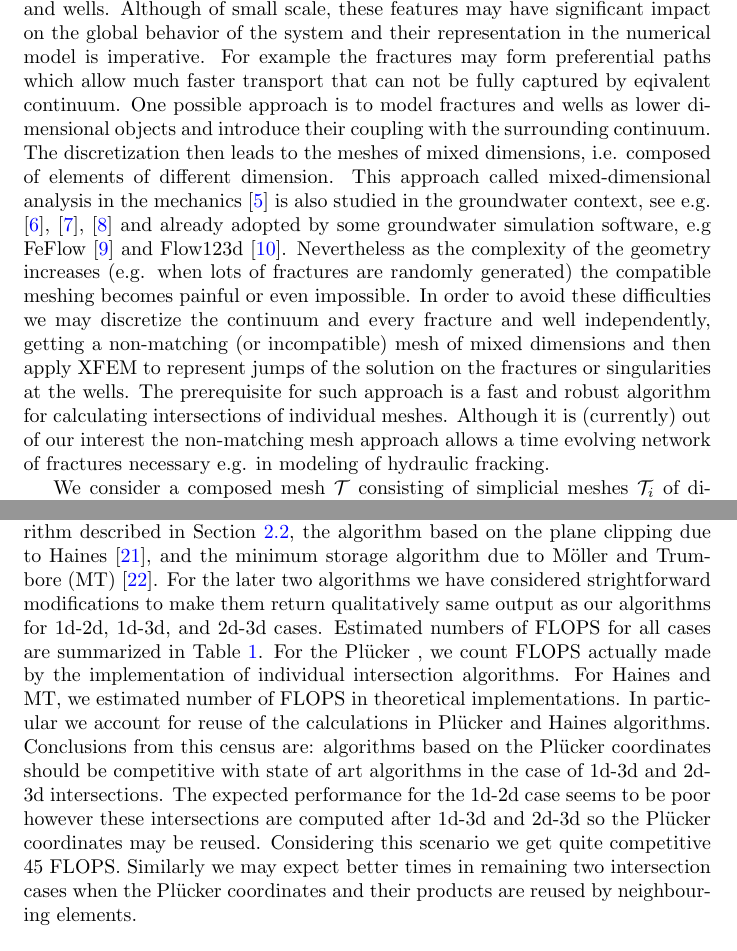
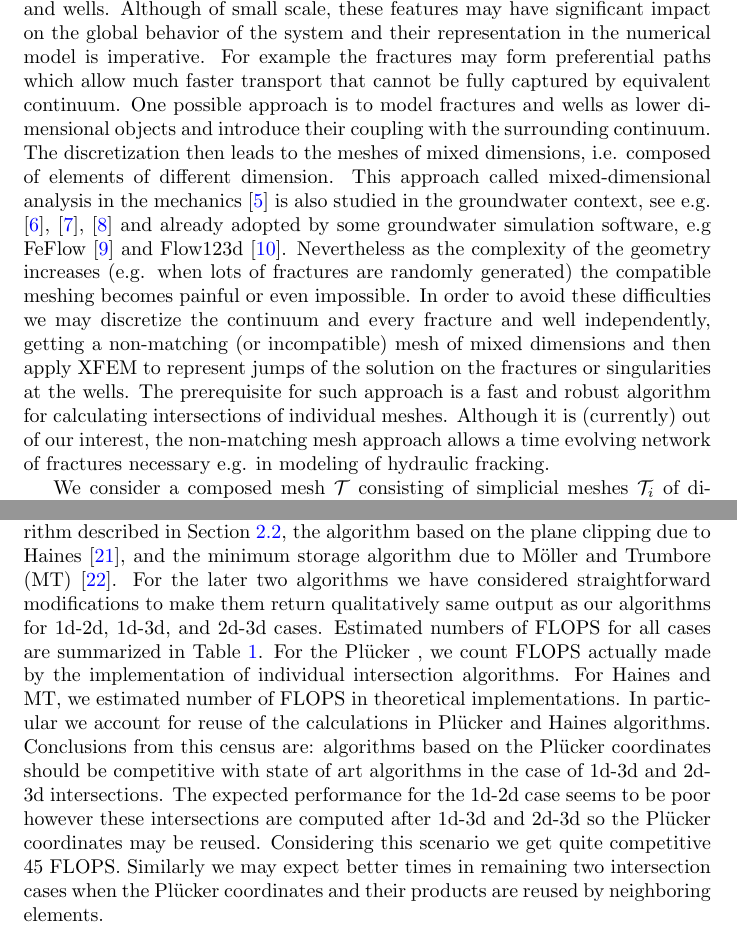
Before and after one commit to jbrezmorf/16_paper_intersections, a LaTeX paper (paper_intersections.tex): two parts of pages 2 and 16 of 21, joined at a grey line, cut so that both start at the same text. Compiled offline with pdfLaTeX.

Commit message:
Fix some typos, run spellcheck.

```diff
--- a/paper_intersections.tex
+++ b/paper_intersections.tex
@@ -247,7 +247,7 @@ The realistic models of groundwater processes including the transport processes
 a complex nature of geological formations containing various small scale features as fractures (or fractured zones) and wells.
 Although of small scale, these features may have significant impact
 on the global behavior of the system and their representation in the numerical model is imperative. For example the fractures may form preferential
-paths which allow much faster transport that can not be fully captured by eqivalent continuum.
+paths which allow much faster transport that cannot be fully captured by equivalent continuum.
 One possible approach is to model fractures and wells as lower dimensional objects and introduce their coupling with the surrounding continuum.
 The discretization then leads to the meshes of mixed dimensions, i.e. composed of elements of different dimension. This approach
 called mixed-dimensional analysis in the mechanics \cite{bournival_mesh-geometry_2008} is also studied in the groundwater context, see e.g.
@@ -257,7 +257,7 @@ Nevertheless as the complexity of the geometry increases (e.g. when lots of frac
 impossible. In order to avoid these difficulties we may discretize the continuum and every fracture and well independently, getting a non-matching
 (or incompatible) mesh of mixed dimensions and then apply XFEM to represent jumps of the solution on the fractures or singularities
 at the wells. The prerequisite for such approach is a fast and robust algorithm for calculating intersections of individual meshes.
-Although it is (currently) out of our interest the non-matching mesh approach allows a time evolving network of fractures necessary e.g. in
+Although it is (currently) out of our interest, the non-matching mesh approach allows a time evolving network of fractures necessary e.g. in
 modeling of hydraulic fracking.
 
 We consider a composed mesh $\mathcal T$ consisting of simplicial meshes $\mathcal T_i$ of dimensions $d_i \in \{1,2,3\}$, $i=1,\dots,N_\mathcal{T}$
@@ -1059,7 +1059,7 @@ algorithms works on small data they should not be limited by the memory access,
 
 We consider 3 algorithms for the line-triangle intersections: \plucker algorithm
 described in Section \ref{sec:1d-2d}, the algorithm based on the plane clipping due to Haines \cite{haines_fast_1991}, and the minimum storage
-algorithm due to M{\" o}ller and Trumbore (MT) \cite{moller_fast_1997}. For the later two algorithms we have considered strightforward modifications
+algorithm due to M{\" o}ller and Trumbore (MT) \cite{moller_fast_1997}. For the later two algorithms we have considered straightforward modifications
 to make them return qualitatively same output as our algorithms for 1d-2d, 1d-3d, and 2d-3d cases.
 Estimated numbers of FLOPS for all cases are summarized in Table \ref{tab:fundamental_flops}.
 For the \plucker, we count FLOPS actually made by the implementation of individual intersection algorithms. For Haines and MT,
@@ -1068,7 +1068,7 @@ Conclusions from this census are: algorithms based on the \plucker coordinates s
 and 2d-3d intersections. The expected performance for the 1d-2d case seems to be poor however these intersections are computed after 1d-3d and 2d-3d
 so the \plucker coordinates may be reused. Considering this scenario we get quite competitive $45$ FLOPS.
 Similarly we may expect better times in remaining two intersection cases when the \plucker coordinates and their products
-are reused by neighbouring elements.
+are reused by neighboring elements.
 
 \begin{table}[!htb]
     \caption{Raw number of FLOPS used by different intersection algorithms.}
```
Also changed, not shown: paper_intersections.tex (14 more changed lines).
